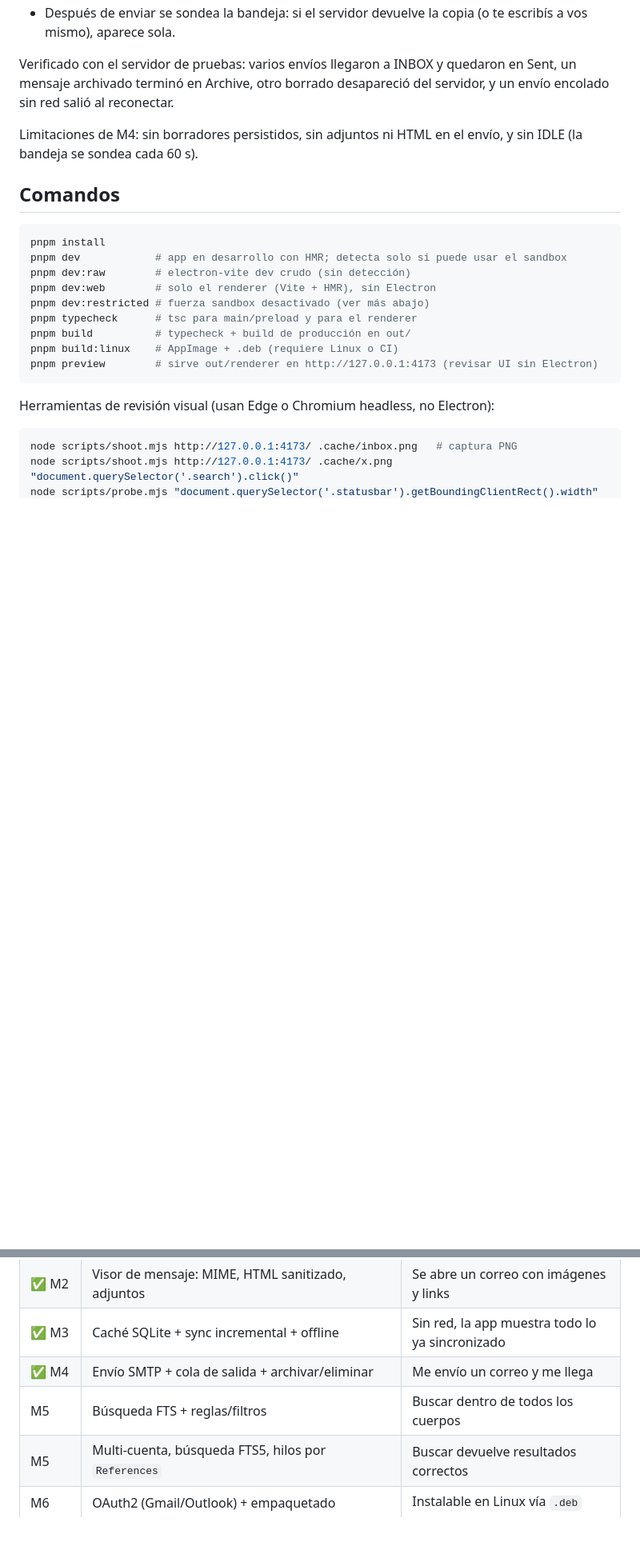
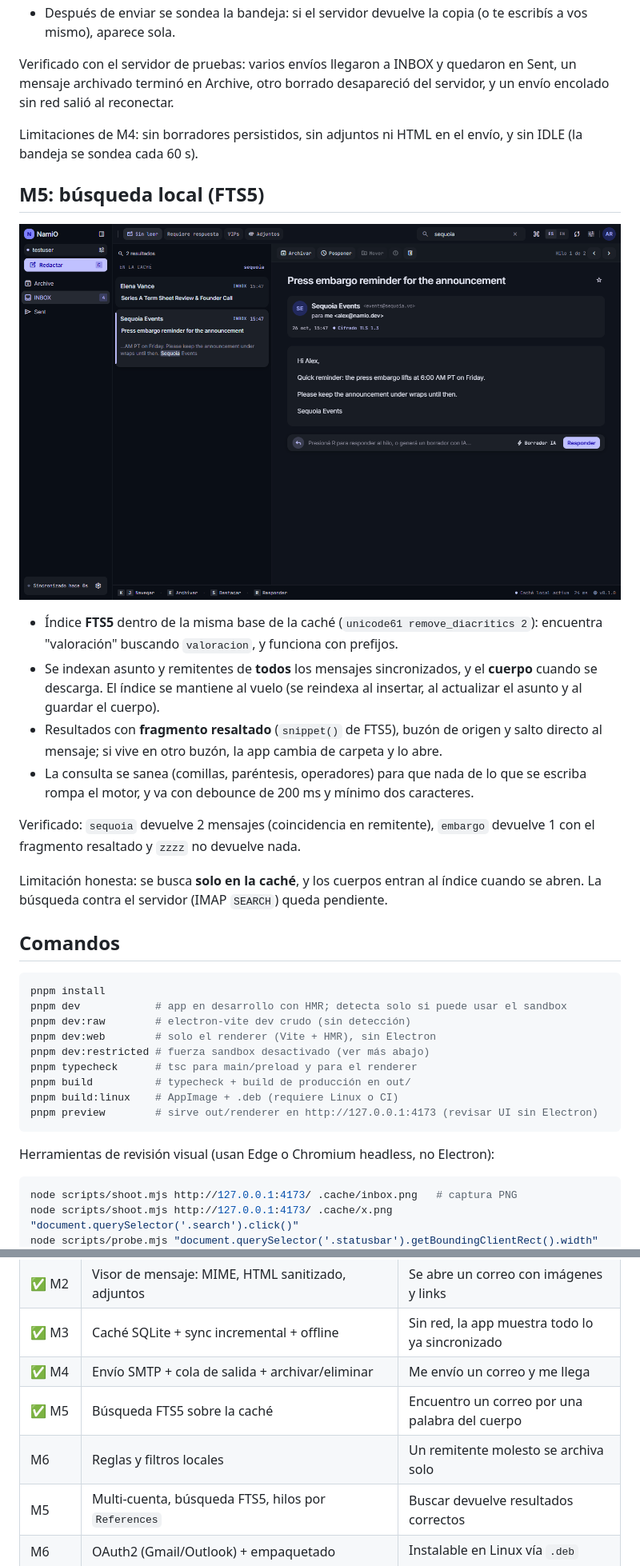
Before and after one commit to PinedaMB/NamiO, a Markdown page: README.md, 2 parts joined by grey strips. Shown at 80% size. Rendered like a GitHub page; pictures changed too: docs/search.png (added); blank space fills up the shorter version.

Commit message:
M5: busqueda FTS5 sobre la cache con fragmentos resaltados

````diff
--- a/README.md
+++ b/README.md
@@ -233,6 +233,26 @@ al reconectar.
 Limitaciones de M4: sin borradores persistidos, sin adjuntos ni HTML en el envío, y sin IDLE (la
 bandeja se sondea cada 60 s).
 
+## M5: búsqueda local (FTS5)
+
+![Búsqueda sobre la caché](docs/search.png)
+
+- Índice **FTS5** dentro de la misma base de la caché (`unicode61 remove_diacritics 2`): encuentra
+  "valoración" buscando `valoracion`, y funciona con prefijos.
+- Se indexan asunto y remitentes de **todos** los mensajes sincronizados, y el **cuerpo** cuando se
+  descarga. El índice se mantiene al vuelo (se reindexa al insertar, al actualizar el asunto y al
+  guardar el cuerpo).
+- Resultados con **fragmento resaltado** (`snippet()` de FTS5), buzón de origen y salto directo al
+  mensaje; si vive en otro buzón, la app cambia de carpeta y lo abre.
+- La consulta se sanea (comillas, paréntesis, operadores) para que nada de lo que se escriba rompa el
+  motor, y va con debounce de 200 ms y mínimo dos caracteres.
+
+Verificado: `sequoia` devuelve 2 mensajes (coincidencia en remitente), `embargo` devuelve 1 con el
+fragmento resaltado y `zzzz` no devuelve nada.
+
+Limitación honesta: se busca **solo en la caché**, y los cuerpos entran al índice cuando se abren. La
+búsqueda contra el servidor (IMAP `SEARCH`) queda pendiente.
+
 ## Comandos
 
 ```bash
@@ -325,7 +346,8 @@ núcleo responde `stage: "M0"`.
 | ✅ M2 | Visor de mensaje: MIME, HTML sanitizado, adjuntos | Se abre un correo con imágenes y links |
 | ✅ M3 | Caché SQLite + sync incremental + offline | Sin red, la app muestra todo lo ya sincronizado |
 | ✅ M4 | Envío SMTP + cola de salida + archivar/eliminar | Me envío un correo y me llega |
-| M5 | Búsqueda FTS + reglas/filtros | Buscar dentro de todos los cuerpos |
+| ✅ M5 | Búsqueda FTS5 sobre la caché | Encuentro un correo por una palabra del cuerpo |
+| M6 | Reglas y filtros locales | Un remitente molesto se archiva solo |
 | M5 | Multi-cuenta, búsqueda FTS5, hilos por `References` | Buscar devuelve resultados correctos |
 | M6 | OAuth2 (Gmail/Outlook) + empaquetado | Instalable en Linux vía `.deb` |
 
````
Also changed, not shown: other parts of README.md (+1 -0 lines), 11 other files.
